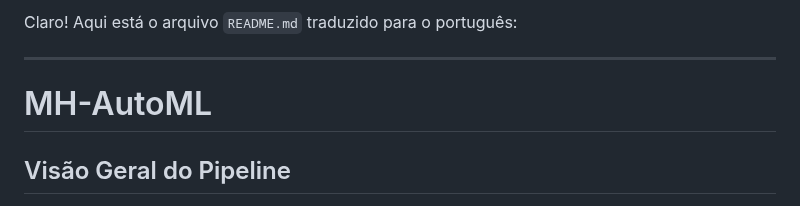
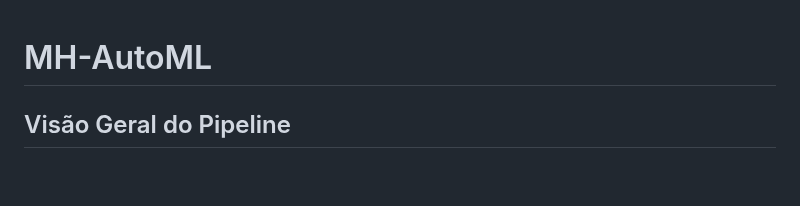
Before and after one commit to JonerMello/MH-AutoML, a Markdown page: PIPELINE.md, the part around the change. Rendered like a GitHub page; blank space fills up the shorter version.

```diff
--- a/PIPELINE.md
+++ b/PIPELINE.md
@@ -1,8 +1,3 @@
-
-Claro! Aqui está o arquivo `README.md` traduzido para o português:
-
----
-
 # MH-AutoML
 
 ## Visão Geral do Pipeline
```
